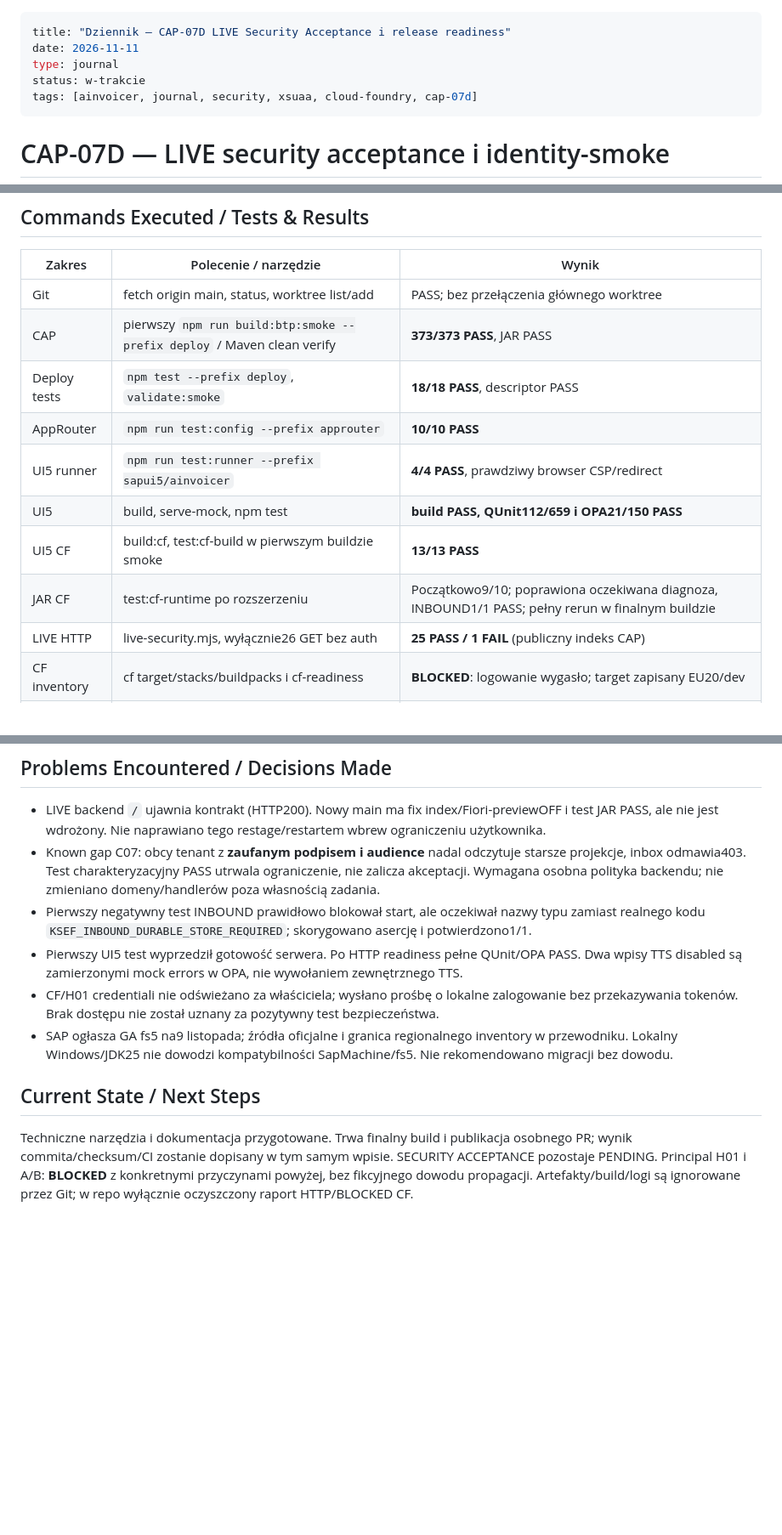
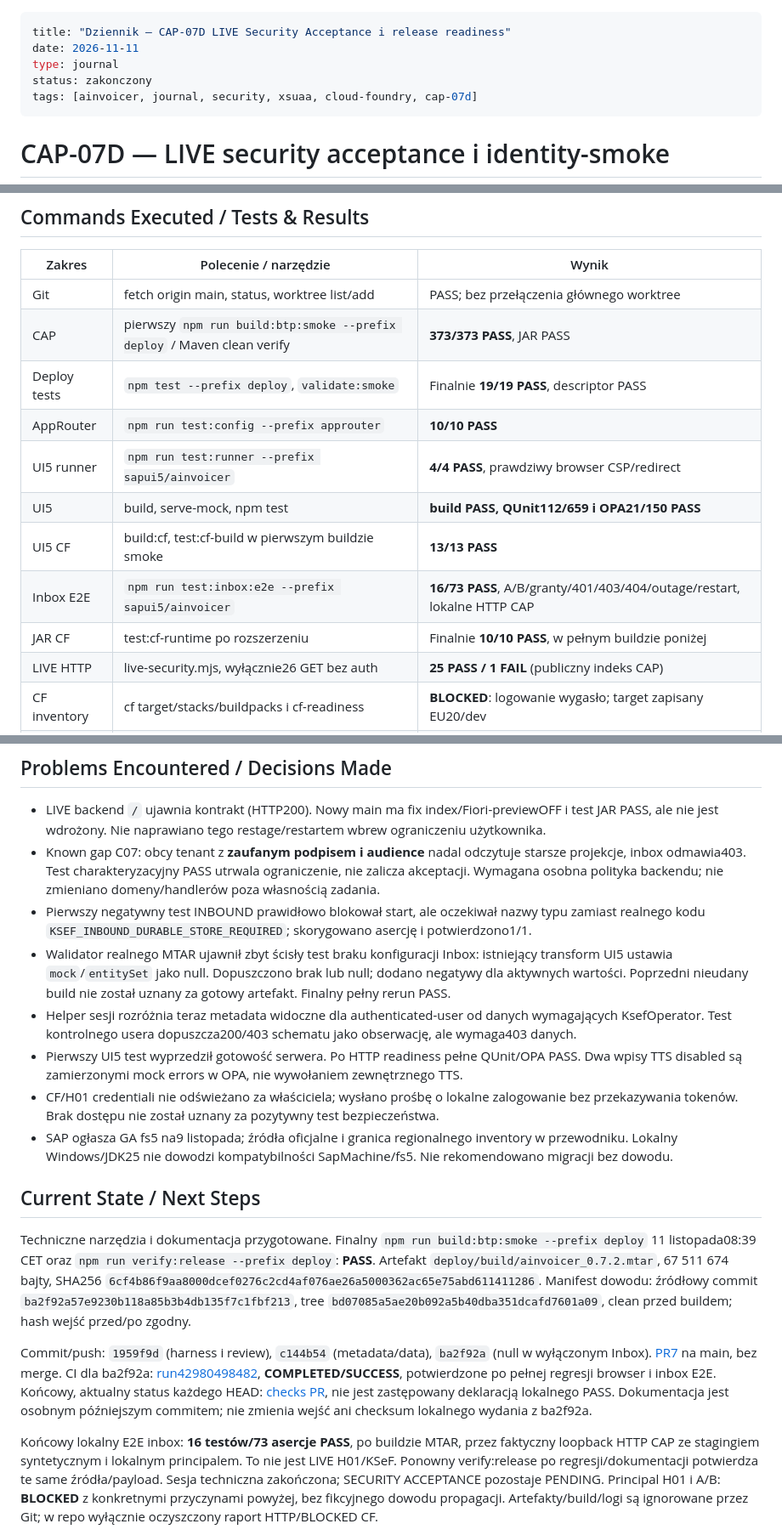
Before and after one commit to scaamp/AInvoicer, a Markdown page: docs/journal/2026-11-11-cap-07d.md, 3 parts joined by grey strips. Shown at 85% size. Drawn GitHub-style; blank space fills up the shorter version.

Commit message:
docs(cap-07d): record verified release, regression and live acceptance blockers

```diff
--- a/docs/journal/2026-11-11-cap-07d.md
+++ b/docs/journal/2026-11-11-cap-07d.md
@@ -2,7 +2,7 @@
 title: "Dziennik — CAP-07D LIVE Security Acceptance i release readiness"
 date: 2026-11-11
 type: journal
-status: w-trakcie
+status: zakonczony
 tags: [ainvoicer, journal, security, xsuaa, cloud-foundry, cap-07d]
 ---
 
@@ -63,12 +63,13 @@ bo nie zmieniono architektury ani wspólnej polityki backendu.
 | --- | --- | --- |
 | Git | fetch origin main, status, worktree list/add | PASS; bez przełączenia głównego worktree |
 | CAP | pierwszy `npm run build:btp:smoke --prefix deploy` / Maven clean verify | **373/373 PASS**, JAR PASS |
-| Deploy tests | `npm test --prefix deploy`, `validate:smoke` | **18/18 PASS**, descriptor PASS |
+| Deploy tests | `npm test --prefix deploy`, `validate:smoke` | Finalnie **19/19 PASS**, descriptor PASS |
 | AppRouter | `npm run test:config --prefix approuter` | **10/10 PASS** |
 | UI5 runner | `npm run test:runner --prefix sapui5/ainvoicer` | **4/4 PASS**, prawdziwy browser CSP/redirect |
 | UI5 | build, serve-mock, npm test | **build PASS, QUnit112/659 i OPA21/150 PASS** |
 | UI5 CF | build:cf, test:cf-build w pierwszym buildzie smoke | **13/13 PASS** |
-| JAR CF | test:cf-runtime po rozszerzeniu | Początkowo9/10; poprawiona oczekiwana diagnoza, INBOUND1/1 PASS; pełny rerun w finalnym buildzie |
+| Inbox E2E | `npm run test:inbox:e2e --prefix sapui5/ainvoicer` | **16/73 PASS**, A/B/granty/401/403/404/outage/restart, lokalne HTTP CAP |
+| JAR CF | test:cf-runtime po rozszerzeniu | Finalnie **10/10 PASS**, w pełnym buildzie poniżej |
 | LIVE HTTP | live-security.mjs, wyłącznie26 GET bez auth | **25 PASS / 1 FAIL** (publiczny indeks CAP) |
 | CF inventory | cf target/stacks/buildpacks i cf-readiness | **BLOCKED**: logowanie wygasło; target zapisany EU20/dev |
 | H01 | resolve UI binding i list_runs istniejących traces | **BLOCKED503**; bez aktywacji/logowania/trace start |
@@ -84,6 +85,11 @@ bo nie zmieniono architektury ani wspólnej polityki backendu.
   Wymagana osobna polityka backendu; nie zmieniano domeny/handlerów poza własnością zadania.
 - Pierwszy negatywny test INBOUND prawidłowo blokował start, ale oczekiwał nazwy typu zamiast
   realnego kodu `KSEF_INBOUND_DURABLE_STORE_REQUIRED`; skorygowano asercję i potwierdzono1/1.
+- Walidator realnego MTAR ujawnił zbyt ścisły test braku konfiguracji Inbox: istniejący transform
+  UI5 ustawia `mock`/`entitySet` jako null. Dopuszczono brak lub null; dodano negatywy dla aktywnych
+  wartości. Poprzedni nieudany build nie został uznany za gotowy artefakt. Finalny pełny rerun PASS.
+- Helper sesji rozróżnia teraz metadata widoczne dla authenticated-user od danych wymagających
+  KsefOperator. Test kontrolnego usera dopuszcza200/403 schematu jako obserwację, ale wymaga403 danych.
 - Pierwszy UI5 test wyprzedził gotowość serwera. Po HTTP readiness pełne QUnit/OPA PASS.
   Dwa wpisy TTS disabled są zamierzonymi mock errors w OPA, nie wywołaniem zewnętrznego TTS.
 - CF/H01 credentiali nie odświeżano za właściciela; wysłano prośbę o lokalne zalogowanie bez
@@ -93,8 +99,25 @@ bo nie zmieniono architektury ani wspólnej polityki backendu.
 
 ## Current State / Next Steps
 
-Techniczne narzędzia i dokumentacja przygotowane. Trwa finalny build i publikacja osobnego PR;
-wynik commita/checksum/CI zostanie dopisany w tym samym wpisie. SECURITY ACCEPTANCE pozostaje PENDING.
+Techniczne narzędzia i dokumentacja przygotowane. Finalny `npm run build:btp:smoke --prefix deploy`
+11 listopada08:39 CET oraz `npm run verify:release --prefix deploy`: **PASS**.
+Artefakt `deploy/build/ainvoicer_0.7.2.mtar`, 67 511 674 bajty, SHA256
+`6cf4b86f9aa8000dcef0276c2cd4af076ae26a5000362ac65e75abd611411286`.
+Manifest dowodu: źródłowy commit `ba2f92a57e9230b118a85b3b4db135f7c1fbf213`, tree
+`bd07085a5ae20b092a5b40dba351dcafd7601a09`, clean przed buildem; hash wejść przed/po zgodny.
+
+Commit/push: `1959f9d` (harness i review), `c144b54` (metadata/data), `ba2f92a` (null w wyłączonym Inbox).
+[PR7](https://github.com/scaamp/AInvoicer/pull/7) na main, bez merge.
+CI dla ba2f92a: [run42980498482](https://github.com/scaamp/AInvoicer/actions/runs/42980498482),
+**COMPLETED/SUCCESS**, potwierdzone po pełnej regresji browser i inbox E2E.
+Końcowy, aktualny status każdego HEAD: [checks PR](https://github.com/scaamp/AInvoicer/pull/7/checks),
+nie jest zastępowany deklaracją lokalnego PASS. Dokumentacja jest osobnym późniejszym commitem;
+nie zmienia wejść ani checksum lokalnego wydania z ba2f92a.
+
+Końcowy lokalny E2E inbox: **16 testów/73 asercje PASS**, po buildzie MTAR,
+przez faktyczny loopback HTTP CAP ze stagingiem syntetycznym i lokalnym principalem.
+To nie jest LIVE H01/KSeF. Ponowny verify:release po regresji/dokumentacji potwierdza te same źródła/payload.
+Sesja techniczna zakończona; SECURITY ACCEPTANCE pozostaje PENDING.
 Principal H01 i A/B: **BLOCKED** z konkretnymi przyczynami powyżej, bez fikcyjnego dowodu propagacji.
 Artefakty/build/logi są ignorowane przez Git; w repo wyłącznie oczyszczony raport HTTP/BLOCKED CF.
 
```
Also changed, not shown: docs/guides/CAP_07D_SECURITY_ACCEPTANCE.md (+16 -0 lines).
